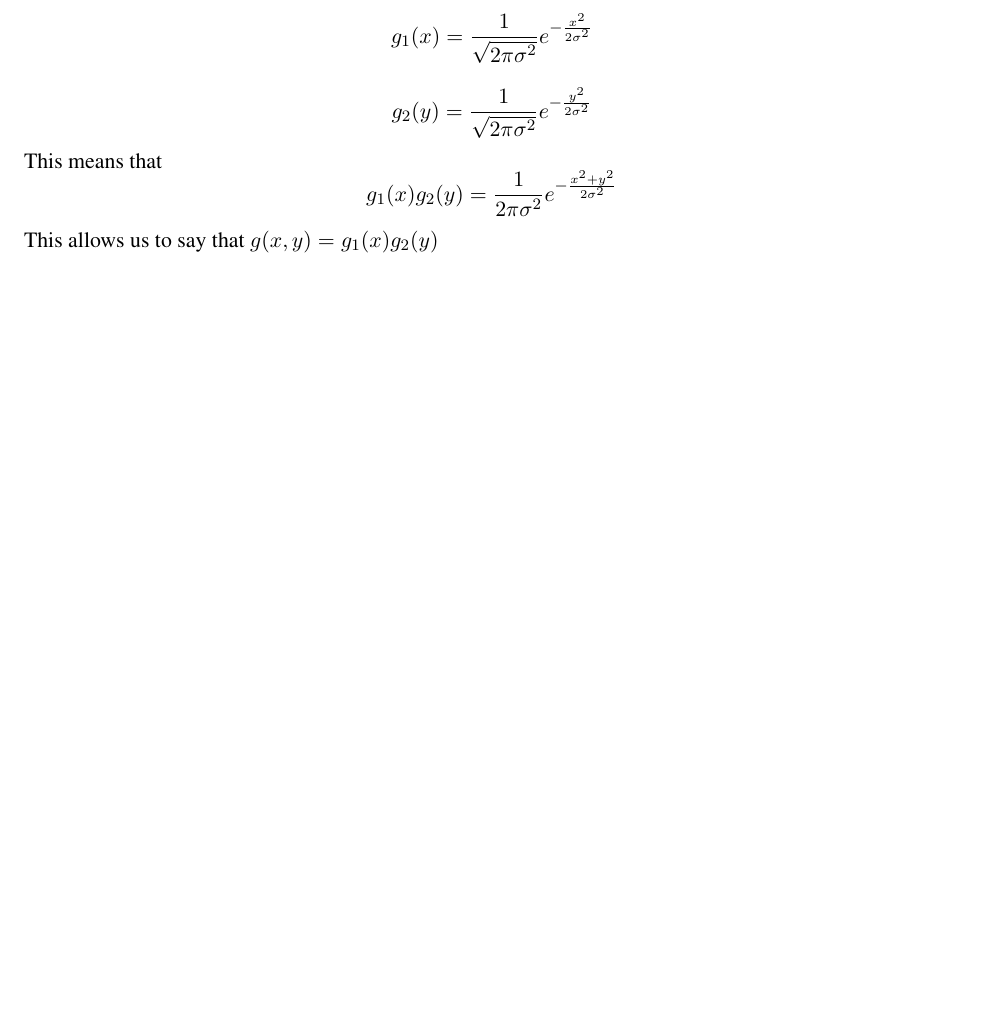
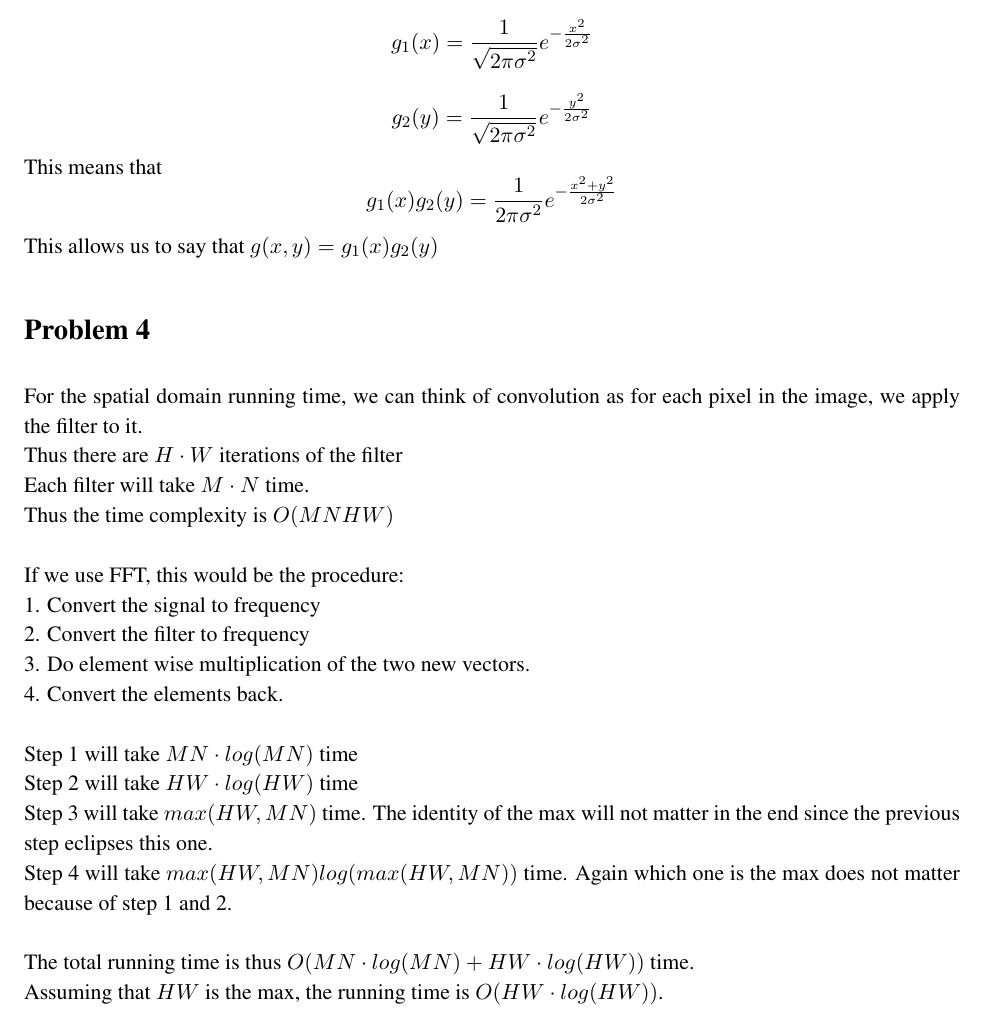
Before and after one commit to zackattacknyu/CS216_MatlabAndHW, a LaTeX problem sheet (Homework2/hw2_solution.tex): part of page 3 of 3, cut so that both start at the same text, the shorter picture padded with empty space. Compiled offline with pdfLaTeX.

Commit message:
progress on hw2

```diff
--- a/Homework2/hw2_solution.tex
+++ b/Homework2/hw2_solution.tex
@@ -94,6 +94,27 @@ g_1(x)g_2(y) = \frac{1}{2\pi \sigma^2} e^{-\frac{x^2 + y^2}{2\sigma^2}}
 \]
 This allows us to say that $g(x,y) = g_1(x)g_2(y)$
 
+\section*{Problem 4}
+
+For the spatial domain running time, we can think of convolution as for each pixel in the image, we apply the filter to it. \\
+Thus there are $H \cdot W$ iterations of the filter\\
+Each filter will take $M \cdot N$ time. \\
+Thus the time complexity is $O(MNHW)$\\
+\\
+If we use FFT, this would be the procedure:\\
+1. Convert the signal to frequency\\
+2. Convert the filter to frequency \\
+3. Do element wise multiplication of the two new vectors. \\
+4. Convert the elements back. \\
+\\
+Step 1 will take $MN \cdot log(MN)$ time\\
+Step 2 will take $HW \cdot log(HW)$ time\\
+Step 3 will take $max(HW,MN)$ time. The identity of the max will not matter in the end since the previous step eclipses this one. \\
+Step 4 will take $max(HW,MN) log( max(HW, MN) )$ time. Again which one is the max does not matter because of step 1 and 2. \\
+\\
+The total running time is thus $O(MN \cdot log(MN) + HW \cdot log(HW) )$ time. \\
+Assuming that $HW$ is the max, the running time is $O(HW \cdot log(HW))$.
+
 %\begin{figure}[H]
 %\centering
 %\includegraphics[height=4in]{prob1plot.jpg}
```
Also changed, not shown: Homework2/hw2_solution.pdf.
